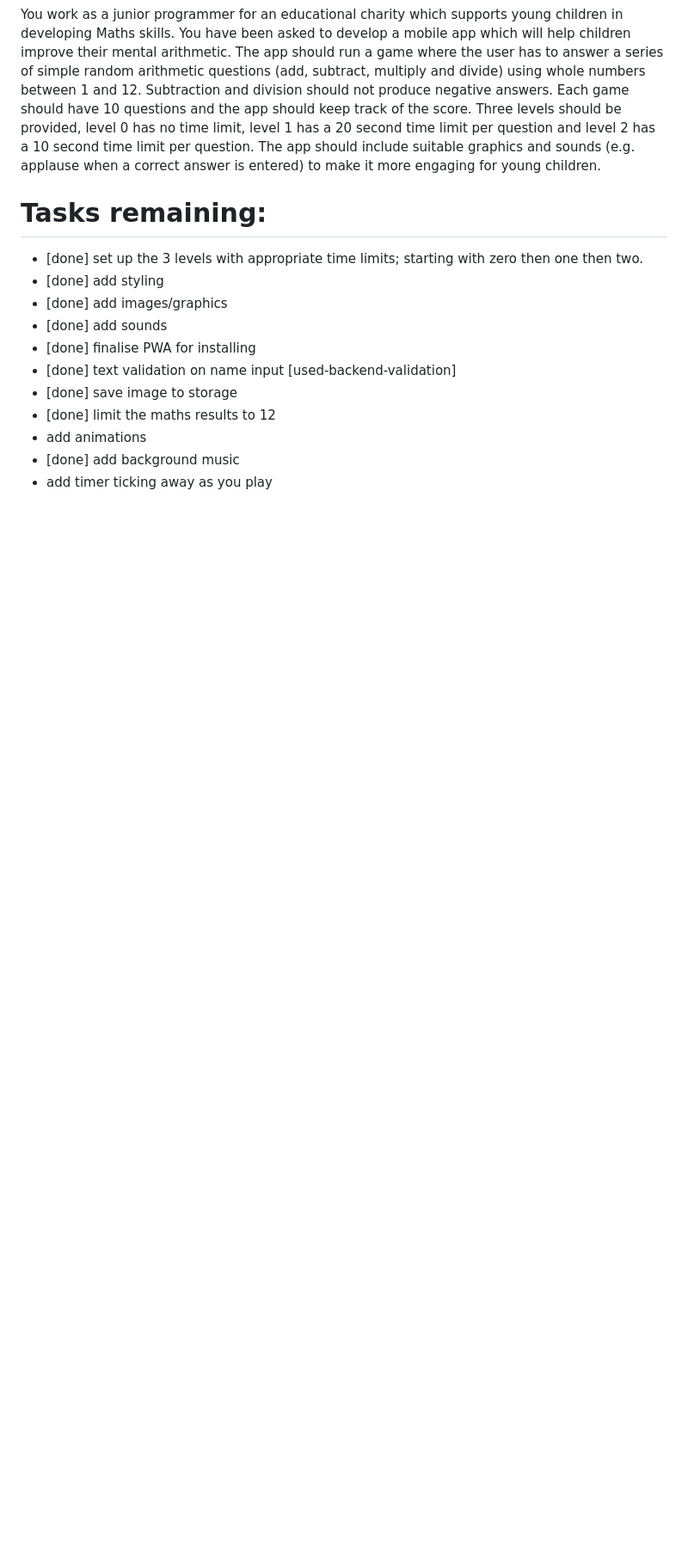
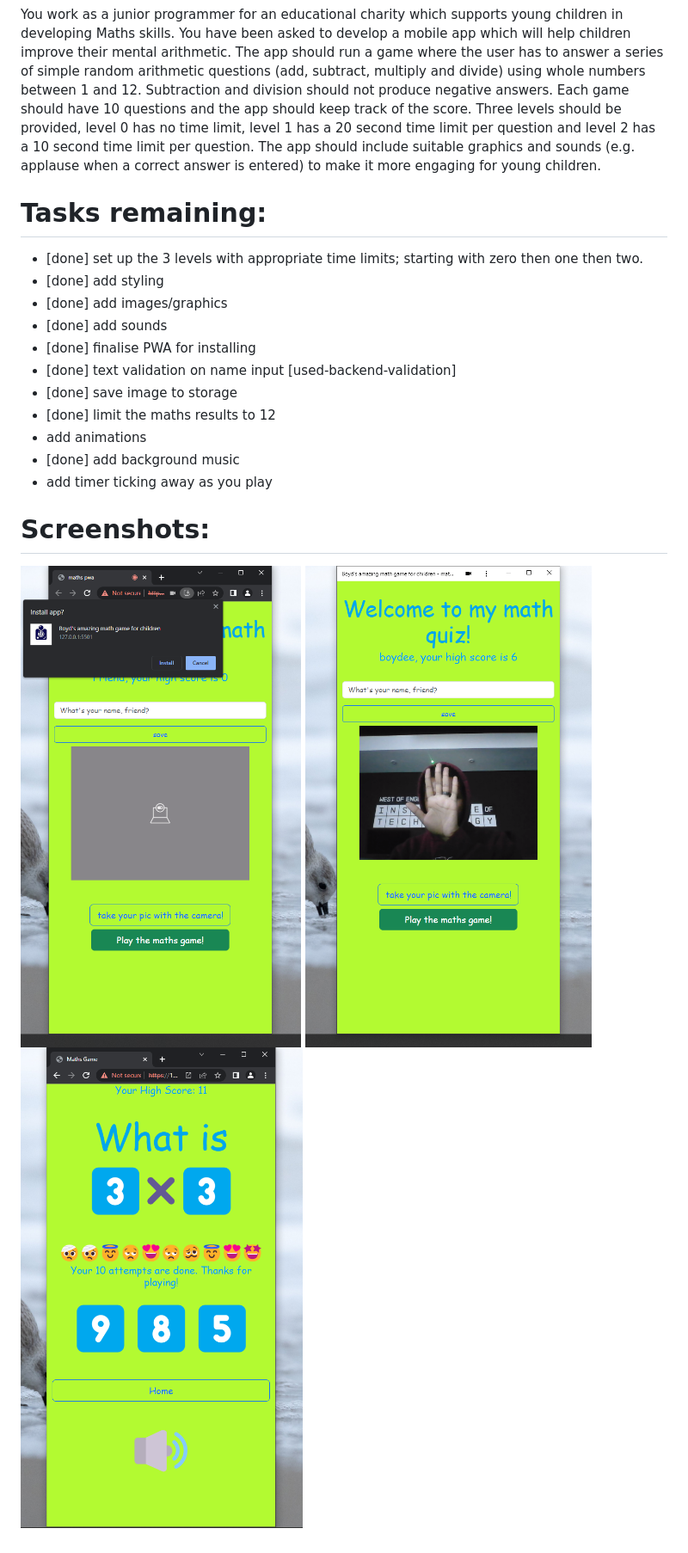
Before and after one commit to b40deep/l3_maths_quiz, a Markdown page: README.md, the part around the change. Shown: that part at 86% size. GitHub-like rendering; pictures changed too: screenshots/gameplay.png (added), screenshots/install.png (added), screenshots/photo.png (added); blank space fills up the shorter version.

Commit message:
updated readme with screenshots

```diff
--- a/README.md
+++ b/README.md
@@ -20,3 +20,9 @@ The app should run a game where the user has to answer a series of simple random
 - add animations
 - [done] add background music
 - add timer ticking away as you play
+
+# Screenshots:
+
+![The PWA can be installed.](screenshots/install.png "Option to install the PWA")
+![The PWA has persistent name and high score.](screenshots/photo.png "Your name and high score persist")
+![The PWA has is hopefully pleasing to look at.](screenshots/gameplay.png "Some gameplay footage")
```
